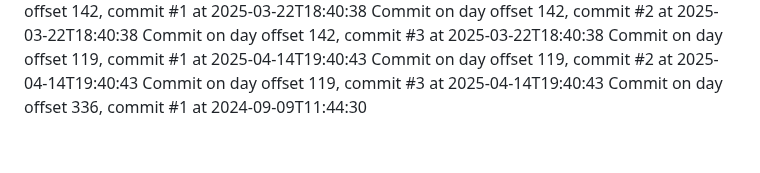
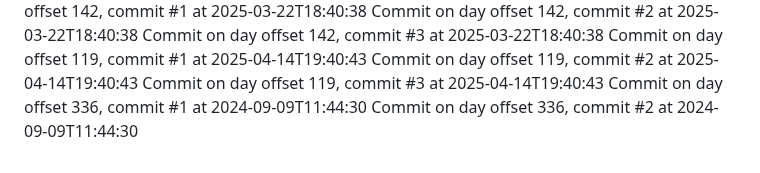
Before and after one commit to JessicaSinghSyal/Plant-Disease-Detection-PHP-ML-JS-CSS, a Markdown page: README.md, the part around the change. GitHub-like rendering.

Commit message:
Commit day 336, commit 2

```diff
--- a/README.md
+++ b/README.md
@@ -133,3 +133,4 @@ Commit on day offset 119, commit #1 at 2025-04-14T19:40:43
 Commit on day offset 119, commit #2 at 2025-04-14T19:40:43
 Commit on day offset 119, commit #3 at 2025-04-14T19:40:43
 Commit on day offset 336, commit #1 at 2024-09-09T11:44:30
+Commit on day offset 336, commit #2 at 2024-09-09T11:44:30
```
